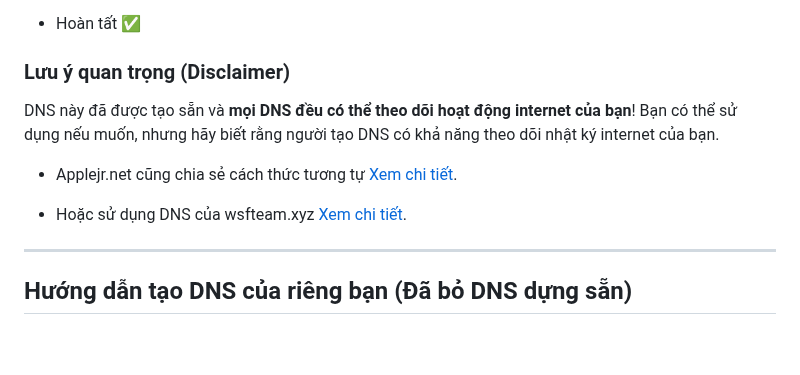
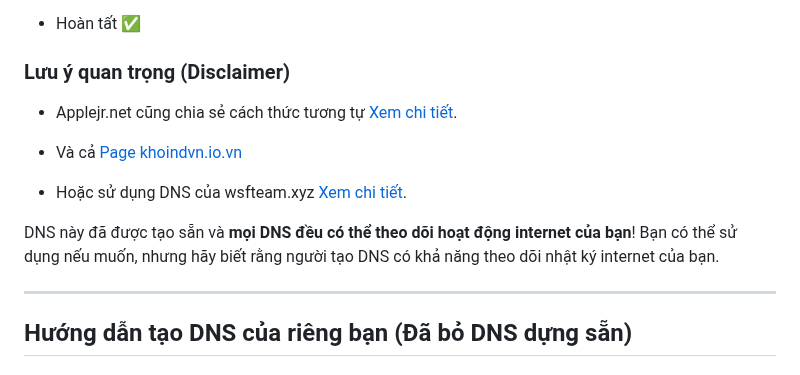
Before and after one commit to drphe/KhoIPA, a Markdown page: view/note/freesideloading.md, the part around the change. GitHub-like rendering; blank space fills up the shorter version.

Commit message:
update note

```diff
--- a/view/note/freesideloading.md
+++ b/view/note/freesideloading.md
@@ -49,11 +49,14 @@ Nếu ESign và các ứng dụng sideload bắt đầu bị crash khi mở, đ
 - Hoàn tất ✅
 
 ### Lưu ý quan trọng (Disclaimer)
-DNS này đã được tạo sẵn và **mọi DNS đều có thể theo dõi hoạt động internet của bạn**! Bạn có thể sử dụng nếu muốn, nhưng hãy biết rằng người tạo DNS có khả năng theo dõi nhật ký internet của bạn.
 
 * Applejr.net cũng chia sẻ cách thức tương tự <a href="#" data-url="applejr.md" class="news-item-link">Xem chi tiết</a>.
 
+* Và cả [Page khoindvn.io.vn](https://khoindvn.io.vn/)
+
 * Hoặc sử dụng DNS của wsfteam.xyz <a href="#" data-url="verifyapp.md" class="news-item-link">Xem chi tiết</a>.
+
+DNS này đã được tạo sẵn và **mọi DNS đều có thể theo dõi hoạt động internet của bạn**! Bạn có thể sử dụng nếu muốn, nhưng hãy biết rằng người tạo DNS có khả năng theo dõi nhật ký internet của bạn.
 
 ---
 ## Hướng dẫn tạo DNS của riêng bạn (Đã bỏ DNS dựng sẵn)
```
Also changed, not shown: view/note/verifyapp.md (+0 -2 lines).
